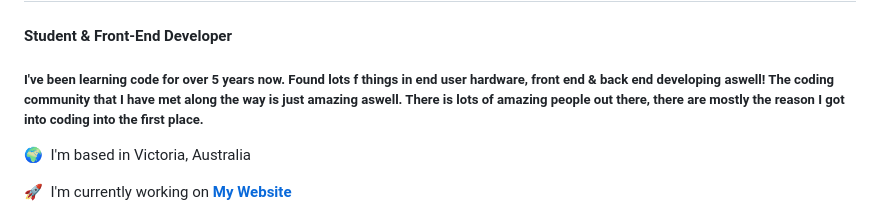
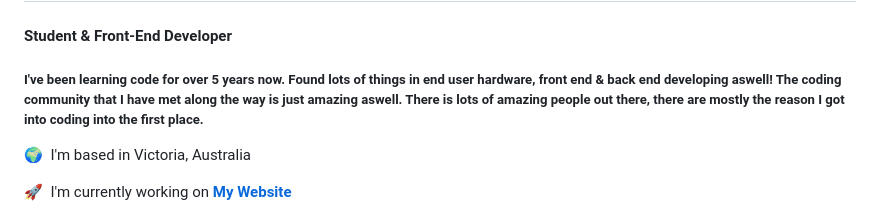
Before and after one commit to natejw/natejw, a Markdown page: README.md, the part around the change. Drawn GitHub-style.

Commit message:
spelling correction

```diff
--- a/README.md
+++ b/README.md
@@ -1,6 +1,6 @@
 ## Hi 👋 My name is Nate Wombwell
 #### Student & Front-End Developer
-##### I've been learning code for over 5 years now. Found lots f things in end user hardware, front end & back end developing aswell! The coding community that I have met along the way is just amazing aswell. There is lots of amazing people out there, there are mostly the reason I got into coding into the first place.
+##### I've been learning code for over 5 years now. Found lots of things in end user hardware, front end & back end developing aswell! The coding community that I have met along the way is just amazing aswell. There is lots of amazing people out there, there are mostly the reason I got into coding into the first place.
 
 🌍  I'm based in Victoria, Australia
 
```
